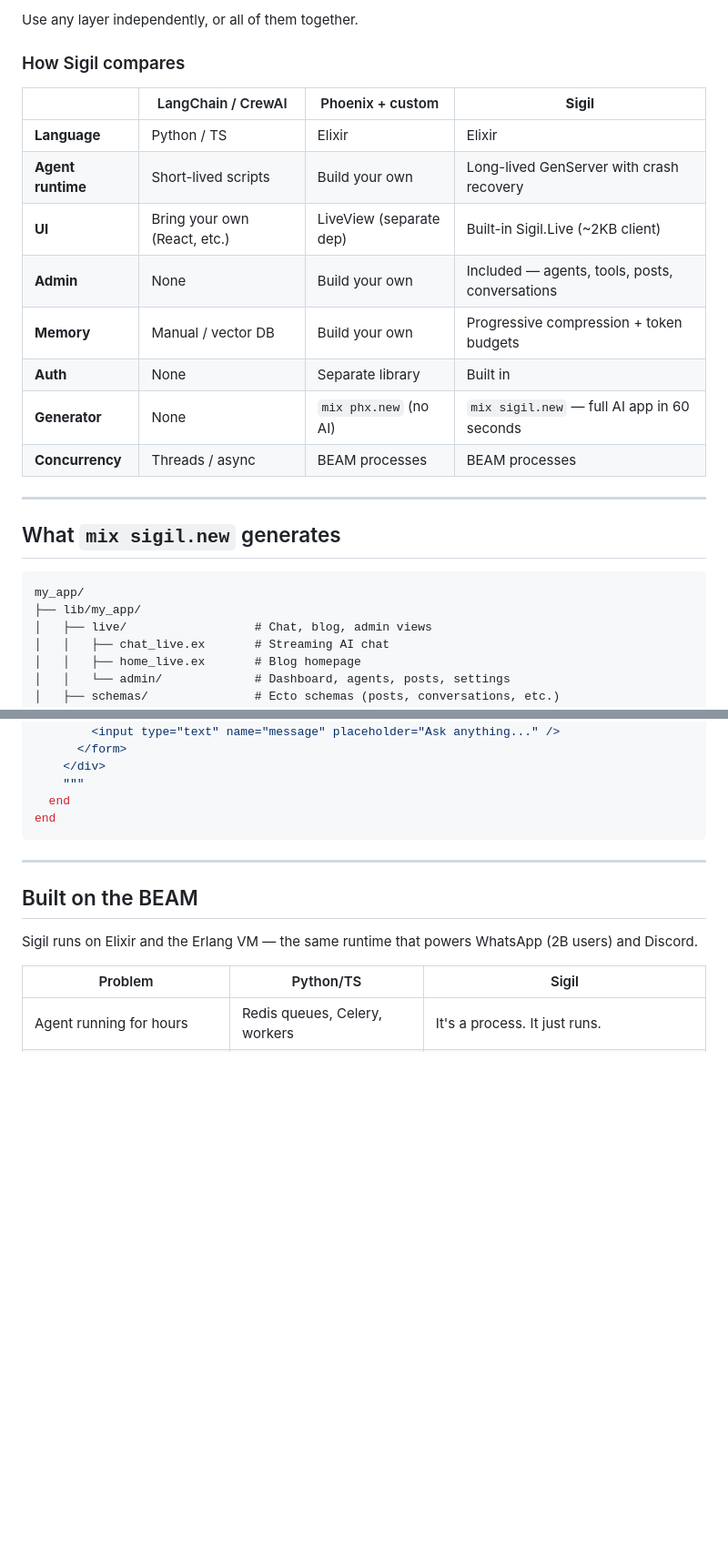
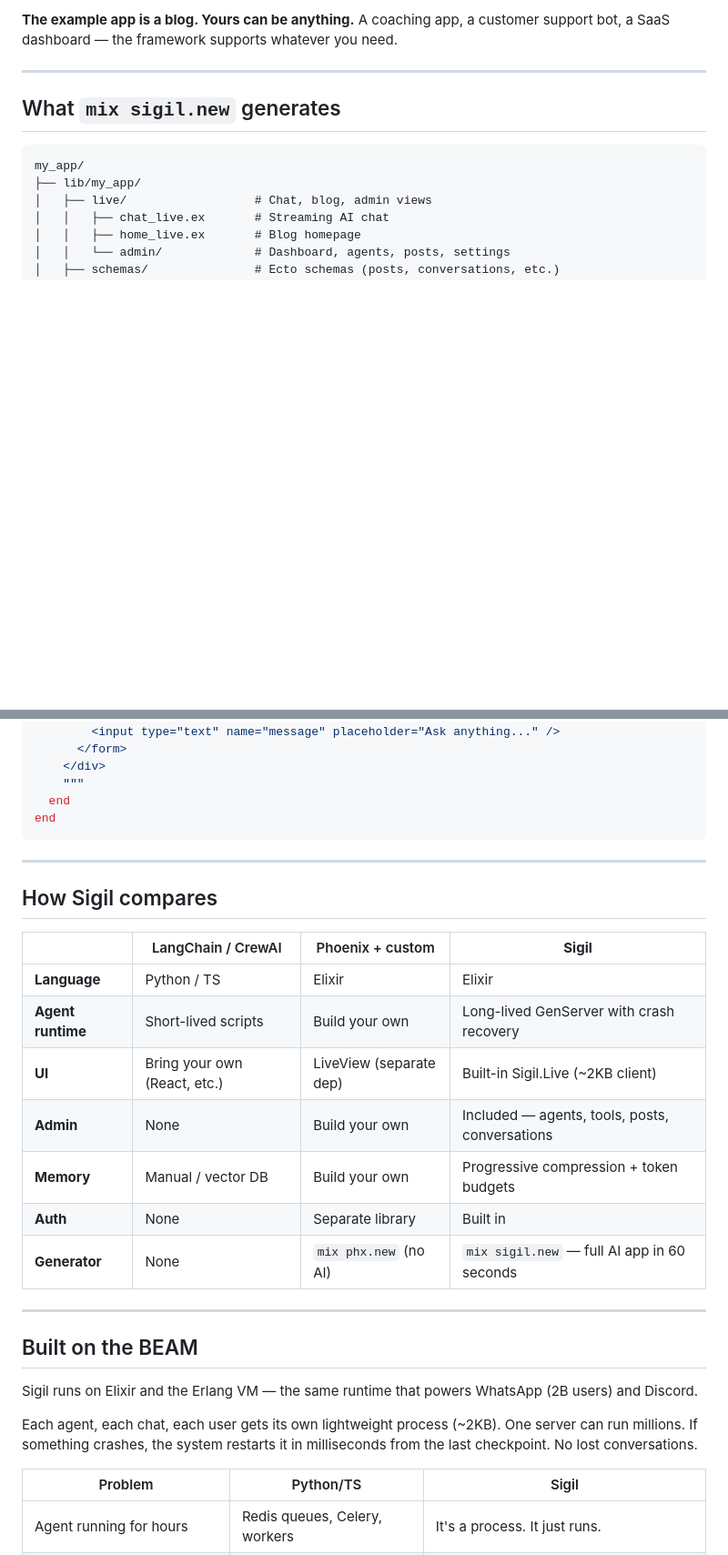
Before and after one commit to sigilframework/sigil, a Markdown page: README.md, 2 parts joined by grey strips. Shown at 91% size. GitHub-like rendering; blank space fills up the shorter version.

```diff
--- a/README.md
+++ b/README.md
@@ -62,17 +60,4 @@ Sigil gives you the full stack:
-Use any layer independently, or all of them together.
-
-### How Sigil compares
-
-| | LangChain / CrewAI | Phoenix + custom | **Sigil** |
-|-|-------------------|-----------------|-----------|
-| **Language** | Python / TS | Elixir | Elixir |
-| **Agent runtime** | Short-lived scripts | Build your own | Long-lived GenServer with crash recovery |
-| **UI** | Bring your own (React, etc.) | LiveView (separate dep) | Built-in Sigil.Live (~2KB client) |
-| **Admin** | None | Build your own | Included — agents, tools, posts, conversations |
-| **Memory** | Manual / vector DB | Build your own | Progressive compression + token budgets |
-| **Auth** | None | Separate library | Built in |
-| **Generator** | None | `mix phx.new` (no AI) | `mix sigil.new` — full AI app in 60 seconds |
-| **Concurrency** | Threads / async | BEAM processes | BEAM processes |
+**The example app is a blog. Yours can be anything.** A coaching app, a customer support bot, a SaaS dashboard — the framework supports whatever you need.
 
 ---
 
@@ -175,9 +164,25 @@ end
 
 ---
 
+## How Sigil compares
+
+| | LangChain / CrewAI | Phoenix + custom | **Sigil** |
+|-|-------------------|-----------------|-----------|
+| **Language** | Python / TS | Elixir | Elixir |
+| **Agent runtime** | Short-lived scripts | Build your own | Long-lived GenServer with crash recovery |
+| **UI** | Bring your own (React, etc.) | LiveView (separate dep) | Built-in Sigil.Live (~2KB client) |
+| **Admin** | None | Build your own | Included — agents, tools, posts, conversations |
+| **Memory** | Manual / vector DB | Build your own | Progressive compression + token budgets |
+| **Auth** | None | Separate library | Built in |
+| **Generator** | None | `mix phx.new` (no AI) | `mix sigil.new` — full AI app in 60 seconds |
+
+---
+
 ## Built on the BEAM
 
 Sigil runs on Elixir and the Erlang VM — the same runtime that powers WhatsApp (2B users) and Discord.
+
+Each agent, each chat, each user gets its own lightweight process (~2KB). One server can run millions. If something crashes, the system restarts it in milliseconds from the last checkpoint. No lost conversations.
 
 | Problem | Python/TS | Sigil |
 |---------|-----------|-------|
```
Also changed, not shown: other parts of README.md (+38 -36 lines).
